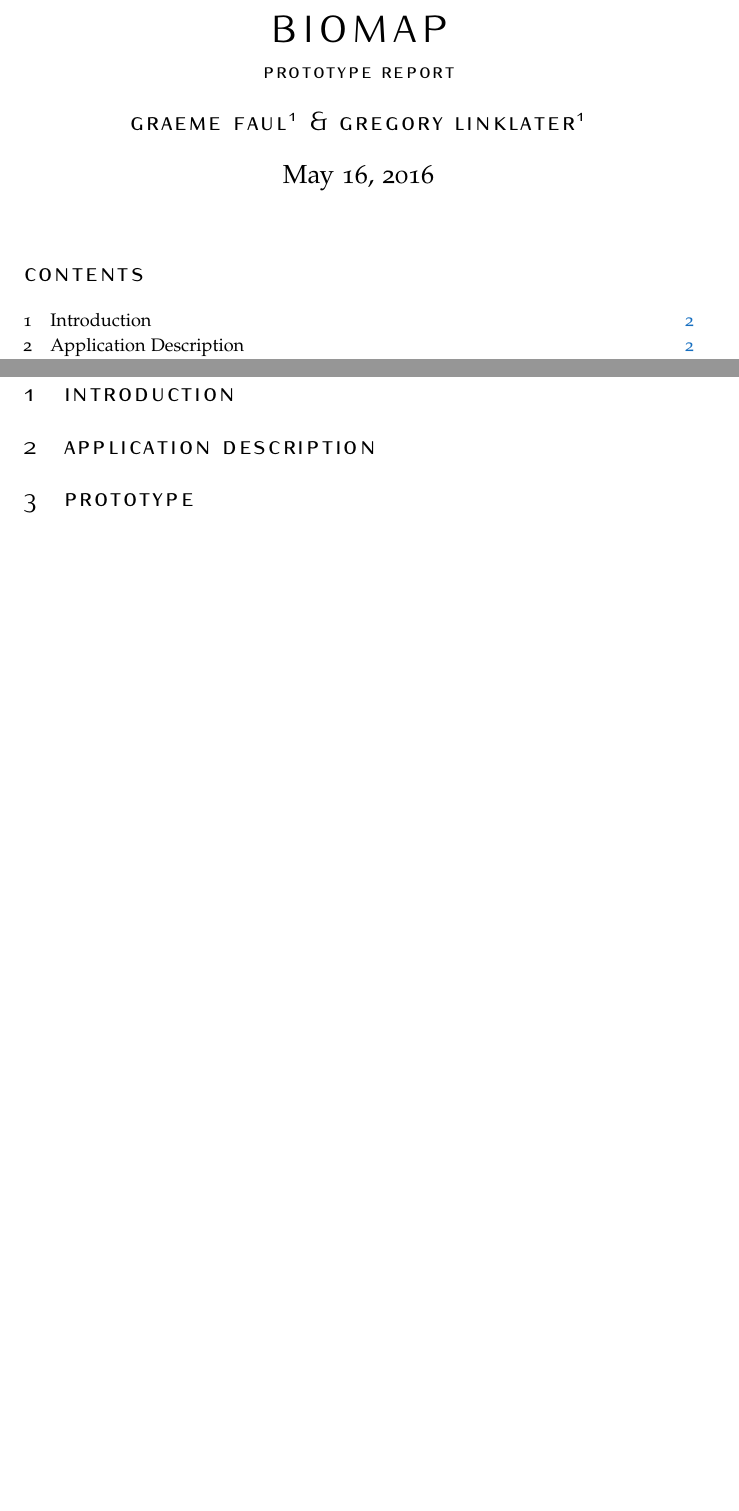
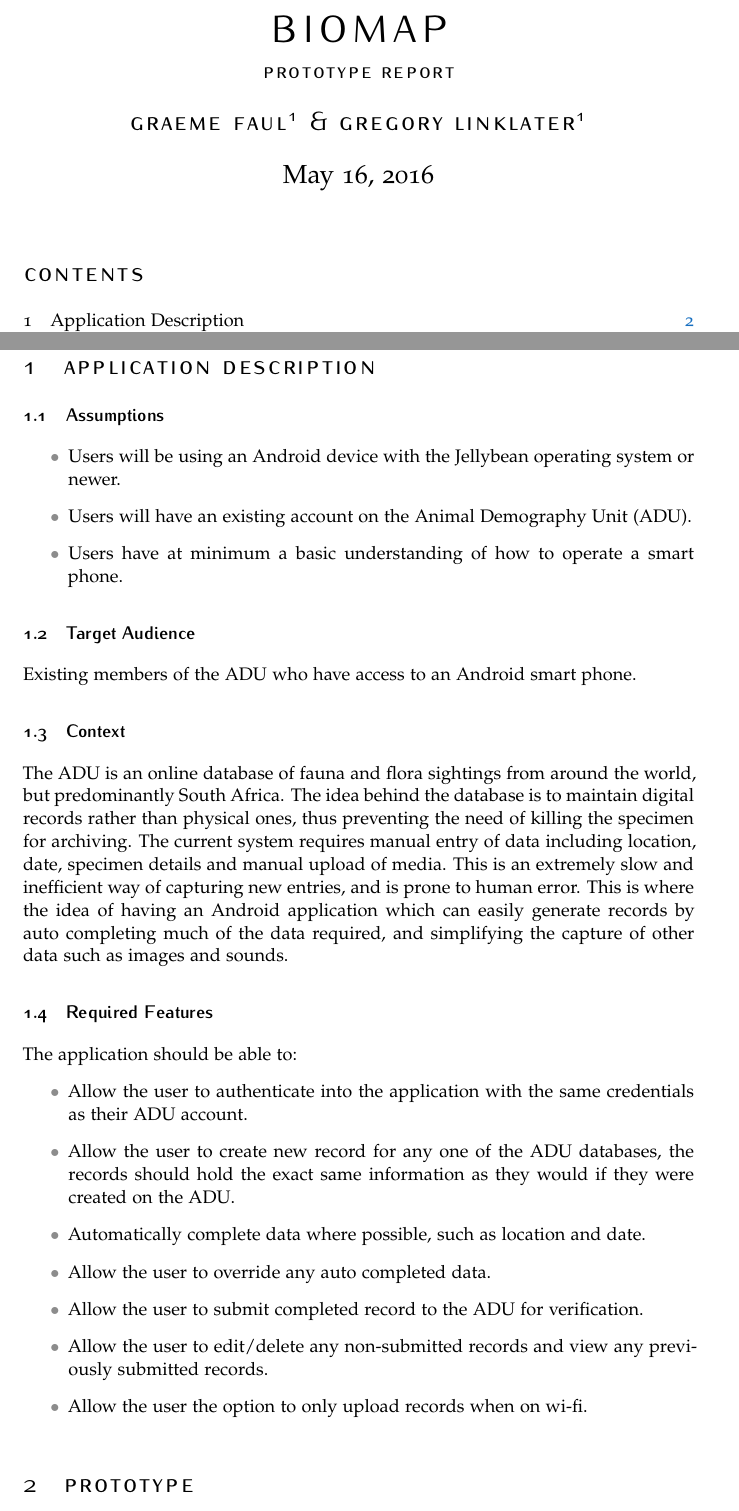
Before and after one commit to EternalDeiwos/ru_mobile_dev_project, a LaTeX document (prototype_report/prototype_report.tex): two parts of pages 1 and 2 of 7, joined at a grey line, cut so that both start at the same text, the shorter picture padded with empty space. Compiled offline with pdfLaTeX.

Commit message:
First section of text

```diff
--- a/prototype_report/prototype_report.tex
+++ b/prototype_report/prototype_report.tex
@@ -92,18 +92,42 @@ BCOR5mm, % Binding correction
 %	CONTENT
 %----------------------------------------------------------------------------------------
 
-\section{Introduction} % (fold)
-\label{sec:introduction}
-
-
-
-% section introduction (end)
 
 \section{Application Description} % (fold)
 \label{sec:application_description}
+\subsection{Assumptions}
+\label{sub:assumptions}
 
-% section application_description (end)
+\begin{itemize}
+\item Users will be using an Android device with the Jellybean operating system or newer.
+\item Users will have an existing account on the Animal Demography Unit (ADU).
+\item Users have at minimum a basic understanding of how to operate a smart phone.
+\end{itemize}
+% section assumption (end)
 
+\subsection{Target Audience}
+\label{sub:target_audience}
+Existing members of the ADU who have access to an Android smart phone.
+% section target_audience (end)
+
+\subsection{Context}
+\label{sub:context}
+The ADU is an online database of fauna and flora sightings from around the world, but predominantly South Africa. The idea behind the database is to maintain digital records rather than physical ones, thus preventing the need of killing the specimen for archiving. The current system requires manual entry of data including location, date, specimen details and manual upload of media. This is an extremely slow and inefficient way of capturing new entries, and is prone to human error. This is where the idea of having an Android application which can easily generate records by auto completing much of the data required, and simplifying the capture of other data such as images and sounds.
+% section context (end)
+
+\subsection{Required Features}
+\label{sub:required_features}
+The application should be able to:
+\begin{itemize}
+\item Allow the user to authenticate into the application with the same credentials as their ADU account.
+\item Allow the user to create new record for any one of the ADU databases, the records should hold the exact same information as they would if they were created on the ADU.
+\item Automatically complete data where possible, such as location and date.
+\item Allow the user to override any auto completed data.
+\item Allow the user to submit completed record to the ADU for verification.
+\item Allow the user to edit/delete any non-submitted records and view any previously submitted records.
+\item Allow the user the option to only upload records when on wi-fi.
+\end{itemize}
+% section context (required_features)
 \section{Prototype} % (fold)
 \label{sec:prototype}
 
```
Also changed, not shown: prototype_report/prototype_report.pdf (deleted).
